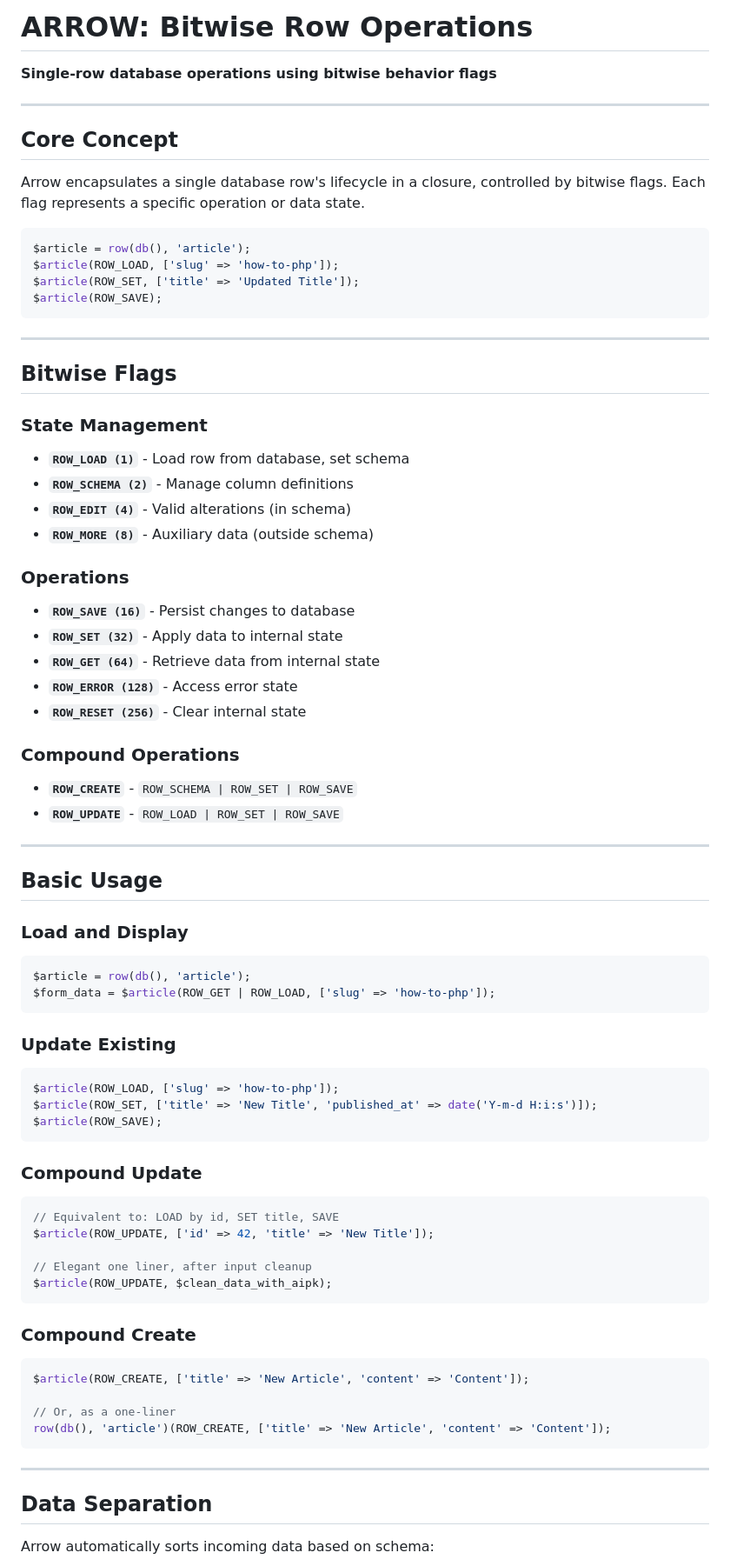
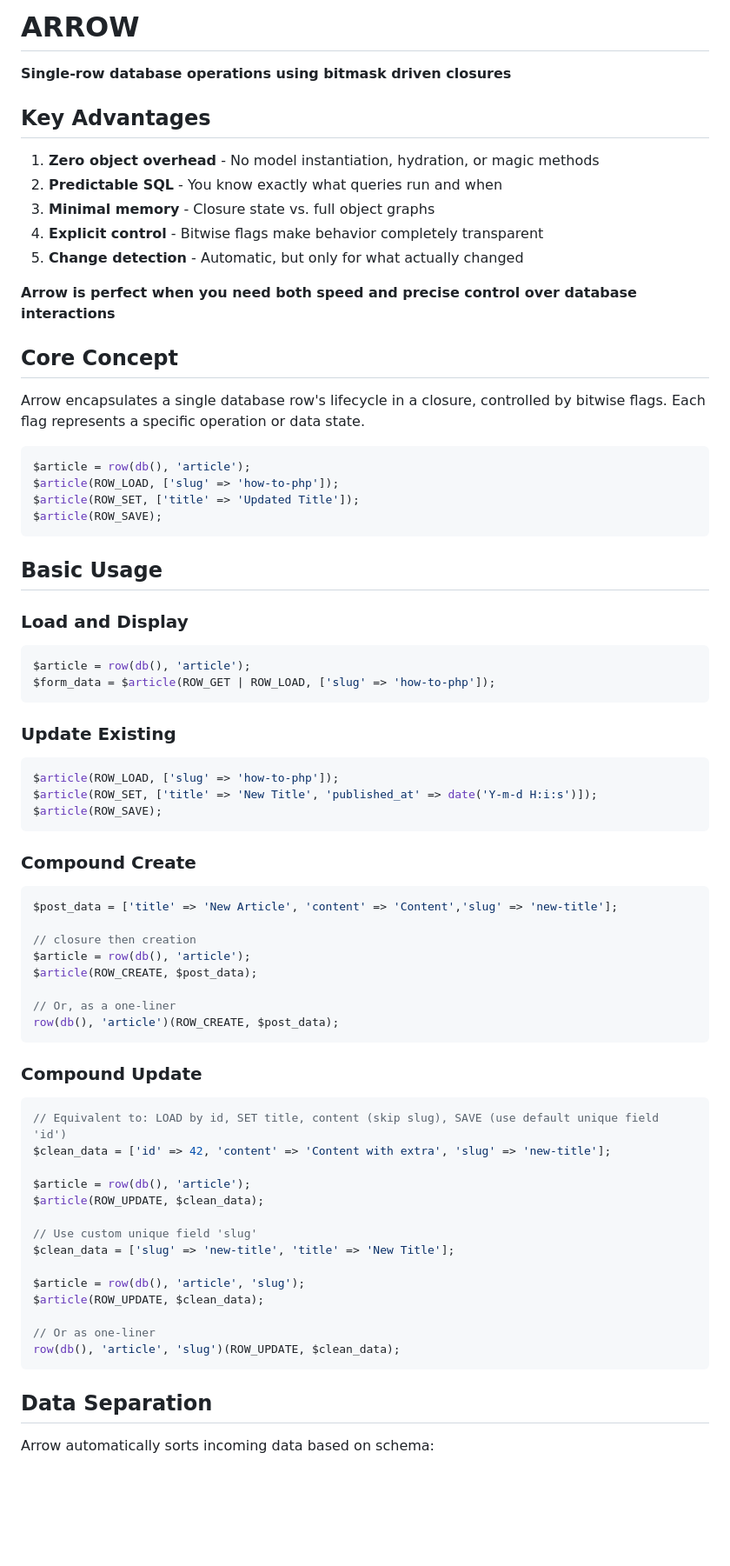
Before and after one commit to lareponse/arrow, a Markdown page: README.md, the part around the change printed below. Shown: that part at 87% size. Drawn GitHub-style; blank space fills up the shorter version.

Commit message:
added  key advantages, moved bitmask reference to end

````diff
--- a/README.md
+++ b/README.md
@@ -1,8 +1,16 @@
-# ARROW: Bitwise Row Operations
+# ARROW
 
-**Single-row database operations using bitwise behavior flags**
+**Single-row database operations using bitmask driven closures**
 
----
+## Key Advantages
+
+1. **Zero object overhead** - No model instantiation, hydration, or magic methods
+2. **Predictable SQL** - You know exactly what queries run and when
+3. **Minimal memory** - Closure state vs. full object graphs
+4. **Explicit control** - Bitwise flags make behavior completely transparent
+5. **Change detection** - Automatic, but only for what actually changed
+
+**Arrow is perfect when you need both speed and precise control over database interactions**
 
 ## Core Concept
 
@@ -14,29 +22,6 @@ $article(ROW_LOAD, ['slug' => 'how-to-php']);
 $article(ROW_SET, ['title' => 'Updated Title']);
 $article(ROW_SAVE);
 ```
-
----
-
-## Bitwise Flags
-
-### State Management
-* **`ROW_LOAD (1)`** - Load row from database, set schema
-* **`ROW_SCHEMA (2)`** - Manage column definitions
-* **`ROW_EDIT (4)`** - Valid alterations (in schema)
-* **`ROW_MORE (8)`** - Auxiliary data (outside schema)
-
-### Operations
-* **`ROW_SAVE (16)`** - Persist changes to database
-* **`ROW_SET (32)`** - Apply data to internal state
-* **`ROW_GET (64)`** - Retrieve data from internal state
-* **`ROW_ERROR (128)`** - Access error state
-* **`ROW_RESET (256)`** - Clear internal state
-
-### Compound Operations
-* **`ROW_CREATE`** - `ROW_SCHEMA | ROW_SET | ROW_SAVE`
-* **`ROW_UPDATE`** - `ROW_LOAD | ROW_SET | ROW_SAVE`
-
----
 
 ## Basic Usage
 
@@ -53,24 +38,36 @@ $article(ROW_SET, ['title' => 'New Title', 'published_at' => date('Y-m-d H:i:s')
 $article(ROW_SAVE);
 ```
 
+### Compound Create
+```php
+$post_data = ['title' => 'New Article', 'content' => 'Content','slug' => 'new-title'];
+
+// closure then creation
+$article = row(db(), 'article');
+$article(ROW_CREATE, $post_data);
+
+// Or, as a one-liner
+row(db(), 'article')(ROW_CREATE, $post_data);
+```
+
 ### Compound Update
 ```php
-// Equivalent to: LOAD by id, SET title, SAVE
-$article(ROW_UPDATE, ['id' => 42, 'title' => 'New Title']);
+// Equivalent to: LOAD by id, SET title, content (skip slug), SAVE (use default unique field 'id')
+$clean_data = ['id' => 42, 'content' => 'Content with extra', 'slug' => 'new-title'];
 
-// Elegant one liner, after input cleanup
-$article(ROW_UPDATE, $clean_data_with_aipk);
+$article = row(db(), 'article');
+$article(ROW_UPDATE, $clean_data);
+
+// Use custom unique field 'slug'
+$clean_data = ['slug' => 'new-title', 'title' => 'New Title'];
+
+$article = row(db(), 'article', 'slug');
+$article(ROW_UPDATE, $clean_data);
+
+// Or as one-liner
+row(db(), 'article', 'slug')(ROW_UPDATE, $clean_data);
 ```
 
-### Compound Create
-```php
-$article(ROW_CREATE, ['title' => 'New Article', 'content' => 'Content']);
-
-// Or, as a one-liner
-row(db(), 'article')(ROW_CREATE, ['title' => 'New Article', 'content' => 'Content']);
-```
-
----
 
 ## Data Separation
 
````
Also changed, not shown: other parts of README.md (+26 -9 lines).
